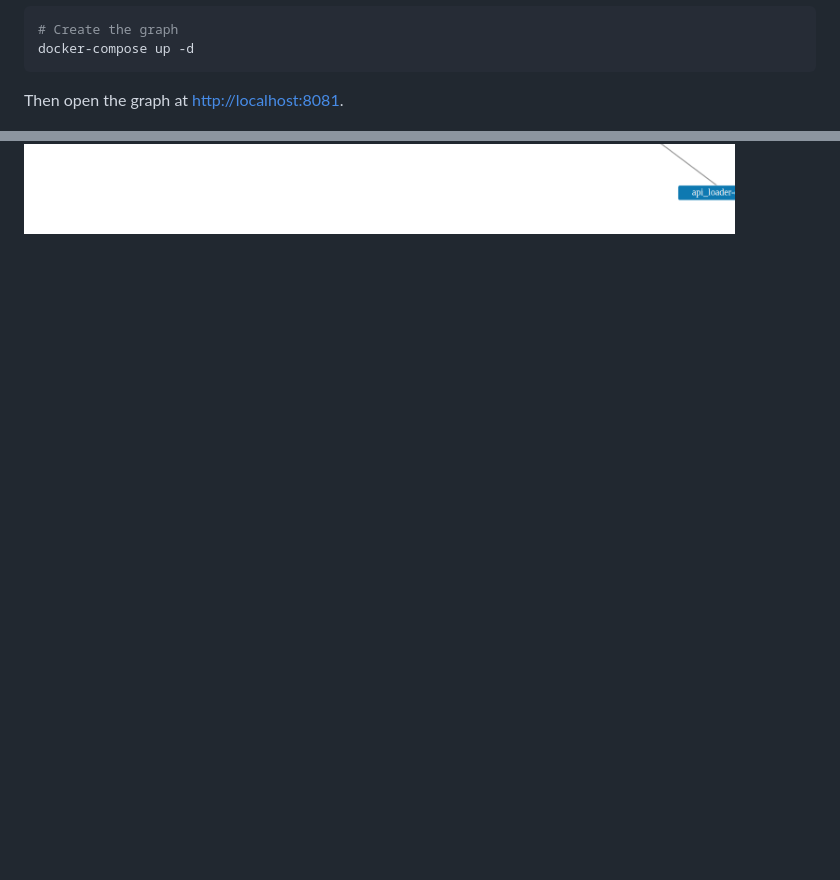
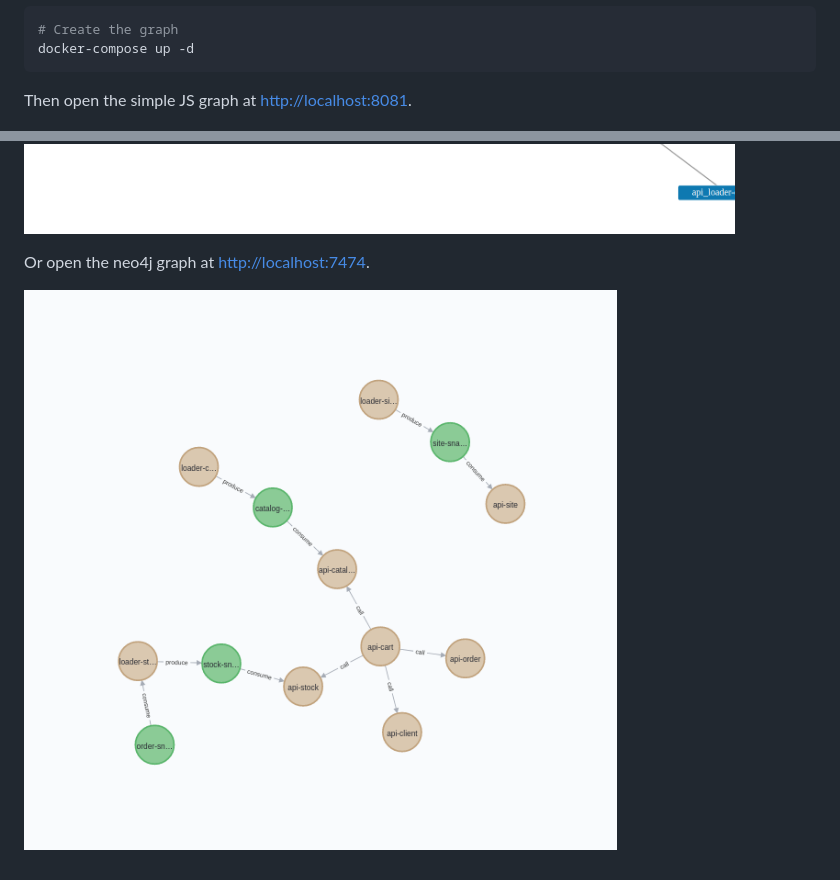
Before and after one commit to GuillaumeWaignier/create-microservice-map, a Markdown page: README.md, 2 parts joined by grey strips. Rendered like a GitHub page; pictures changed too: neo4j.png (added); blank space fills up the shorter version.

Commit message:
doc(readme): add neo4j graph in the Readme

````diff
--- a/README.md
+++ b/README.md
@@ -126,6 +126,10 @@ You can create the graph with
 docker-compose up -d
 ```
 
-Then open the graph at [http://localhost:8081](http://localhost:8081).
+Then open the simple JS graph at [http://localhost:8081](http://localhost:8081).
 
 ![Graphe](./graph.png)
+
+Or open the neo4j graph at [http://localhost:7474](http://localhost:7474).
+
+![Graphe](./neo4j.png)
````
